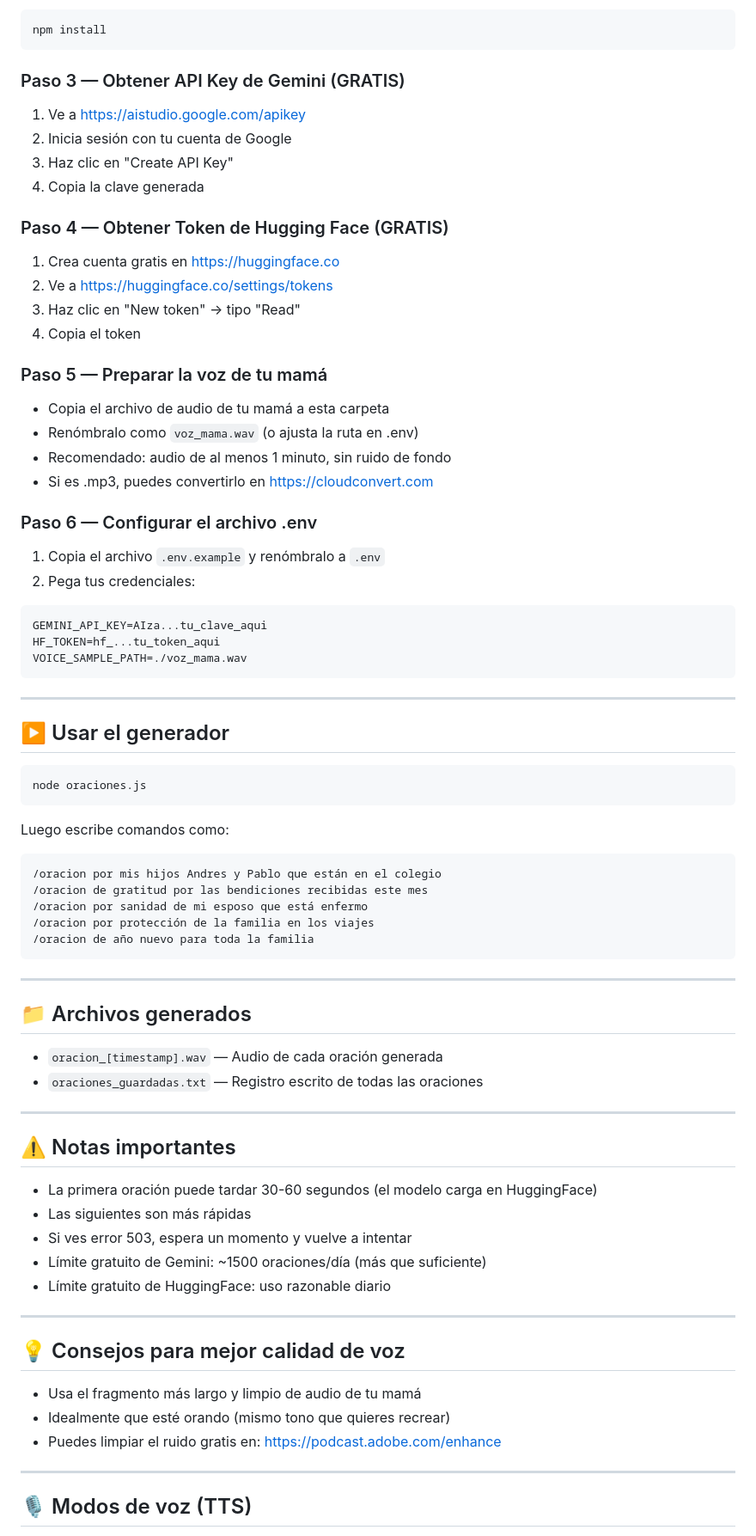
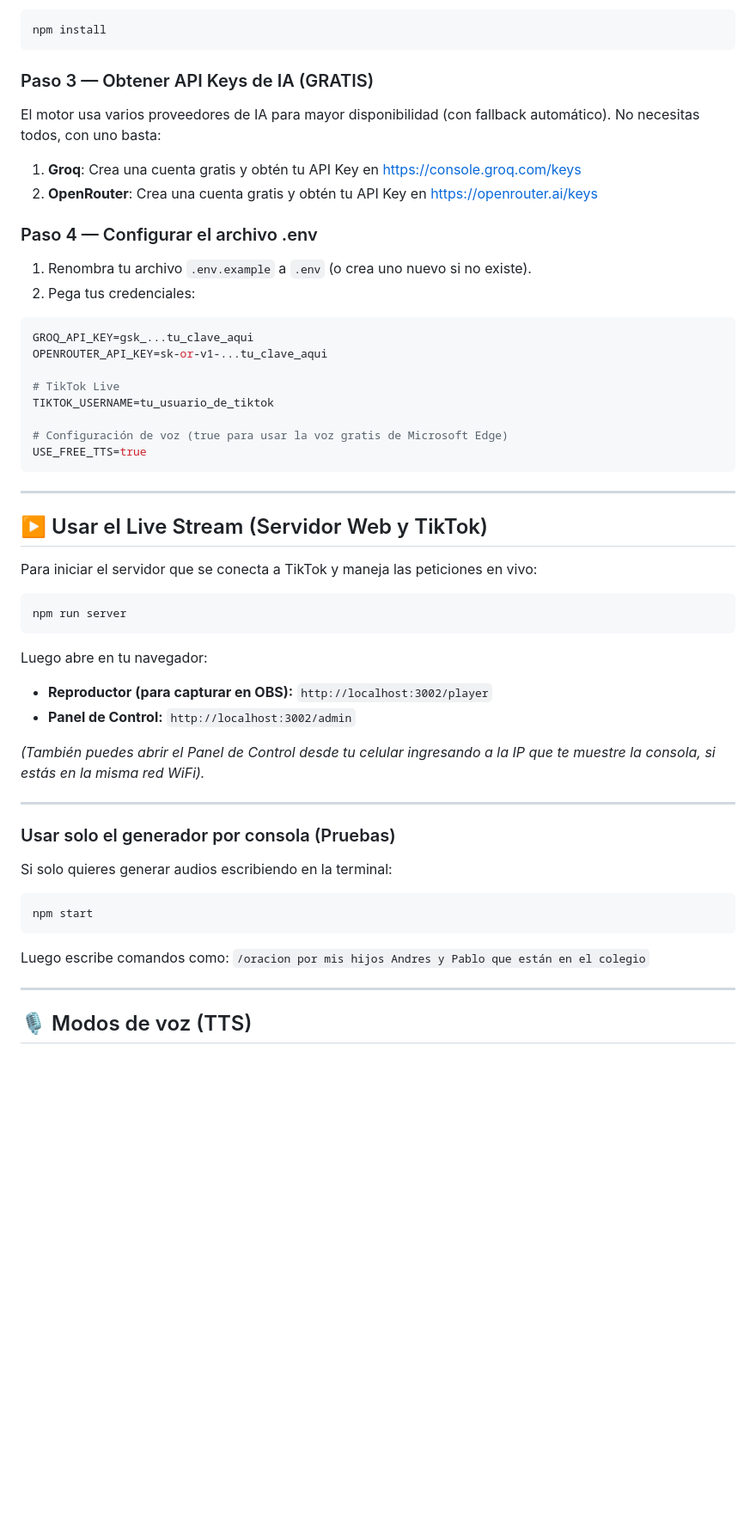
Before and after one commit to correoedwinortiz-stack/guacaguia, a Markdown page: README.md, the part around one of its changes. Shown at 86% size. Drawn GitHub-style; blank space fills up the shorter version.

Commit message:
Docs: Actualizar README y .gitignore

````diff
--- a/README.md
+++ b/README.md
@@ -15,76 +15,53 @@ Abre una terminal en esta carpeta y ejecuta:
 npm install
 ```
 
-### Paso 3 — Obtener API Key de Gemini (GRATIS)
-1. Ve a https://aistudio.google.com/apikey
-2. Inicia sesión con tu cuenta de Google
-3. Haz clic en "Create API Key"
-4. Copia la clave generada
+### Paso 3 — Obtener API Keys de IA (GRATIS)
+El motor usa varios proveedores de IA para mayor disponibilidad (con fallback automático). No necesitas todos, con uno basta:
+1. **Groq**: Crea una cuenta gratis y obtén tu API Key en https://console.groq.com/keys
+2. **OpenRouter**: Crea una cuenta gratis y obtén tu API Key en https://openrouter.ai/keys
 
-### Paso 4 — Obtener Token de Hugging Face (GRATIS)
-1. Crea cuenta gratis en https://huggingface.co
-2. Ve a https://huggingface.co/settings/tokens
-3. Haz clic en "New token" → tipo "Read"
-4. Copia el token
-
-### Paso 5 — Preparar la voz de tu mamá
-- Copia el archivo de audio de tu mamá a esta carpeta
-- Renómbralo como `voz_mama.wav` (o ajusta la ruta en .env)
-- Recomendado: audio de al menos 1 minuto, sin ruido de fondo
-- Si es .mp3, puedes convertirlo en https://cloudconvert.com
-
-### Paso 6 — Configurar el archivo .env
-1. Copia el archivo `.env.example` y renómbralo a `.env`
+### Paso 4 — Configurar el archivo .env
+1. Renombra tu archivo `.env.example` a `.env` (o crea uno nuevo si no existe).
 2. Pega tus credenciales:
 
-```
-GEMINI_API_KEY=AIza...tu_clave_aqui
-HF_TOKEN=hf_...tu_token_aqui
-VOICE_SAMPLE_PATH=./voz_mama.wav
+```env
+GROQ_API_KEY=gsk_...tu_clave_aqui
+OPENROUTER_API_KEY=sk-or-v1-...tu_clave_aqui
+
+# TikTok Live
+TIKTOK_USERNAME=tu_usuario_de_tiktok
+
+# Configuración de voz (true para usar la voz gratis de Microsoft Edge)
+USE_FREE_TTS=true
 ```
 
 ---
 
-## ▶️ Usar el generador
+## ▶️ Usar el Live Stream (Servidor Web y TikTok)
+
+Para iniciar el servidor que se conecta a TikTok y maneja las peticiones en vivo:
 
 ```bash
-node oraciones.js
+npm run server
 ```
 
-Luego escribe comandos como:
+Luego abre en tu navegador:
+- **Reproductor (para capturar en OBS):** `http://localhost:3002/player`
+- **Panel de Control:** `http://localhost:3002/admin`
 
-```
-/oracion por mis hijos Andres y Pablo que están en el colegio
-/oracion de gratitud por las bendiciones recibidas este mes
-/oracion por sanidad de mi esposo que está enfermo
-/oracion por protección de la familia en los viajes
-/oracion de año nuevo para toda la familia
-```
+*(También puedes abrir el Panel de Control desde tu celular ingresando a la IP que te muestre la consola, si estás en la misma red WiFi).*
 
 ---
 
-## 📁 Archivos generados
+### Usar solo el generador por consola (Pruebas)
 
-- `oracion_[timestamp].wav` — Audio de cada oración generada
-- `oraciones_guardadas.txt` — Registro escrito de todas las oraciones
+Si solo quieres generar audios escribiendo en la terminal:
 
----
-
-## ⚠️ Notas importantes
-
-- La primera oración puede tardar 30-60 segundos (el modelo carga en HuggingFace)
-- Las siguientes son más rápidas
-- Si ves error 503, espera un momento y vuelve a intentar
-- Límite gratuito de Gemini: ~1500 oraciones/día (más que suficiente)
-- Límite gratuito de HuggingFace: uso razonable diario
-
----
-
-## 💡 Consejos para mejor calidad de voz
-
-- Usa el fragmento más largo y limpio de audio de tu mamá
-- Idealmente que esté orando (mismo tono que quieres recrear)
-- Puedes limpiar el ruido gratis en: https://podcast.adobe.com/enhance
+```bash
+npm start
+```
+Luego escribe comandos como:
+`/oracion por mis hijos Andres y Pablo que están en el colegio`
 
 ---
 
````
Also changed, not shown: other parts of README.md (+7 -7 lines).
